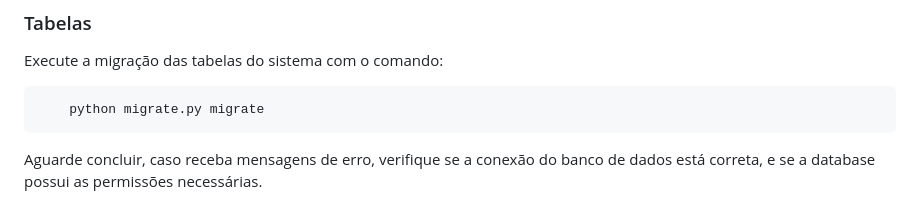
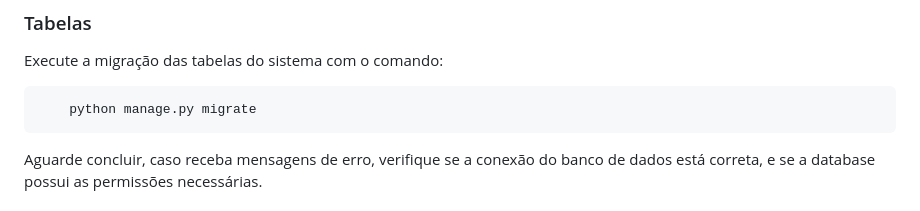
Before and after one commit to richmont/monitoramento_cpd, a Markdown page: INSTALL.md, the part around the change. Drawn GitHub-style.

Commit message:
Update INSTALL.md
Erro de digitação:
python migrate.py migrate
para
python manage.py migrate

````diff
--- a/INSTALL.md
+++ b/INSTALL.md
@@ -119,7 +119,7 @@ MYSQL_BANCO_NOME=monitoramento_cpd
 ### Tabelas
 Execute a migração das tabelas do sistema com o comando:
 ```bash
-    python migrate.py migrate
+    python manage.py migrate
 ```
 Aguarde concluir, caso receba mensagens de erro, verifique se a conexão do banco de dados está correta, e se a database possui as permissões necessárias.
 ### Iniciando servidor
````
